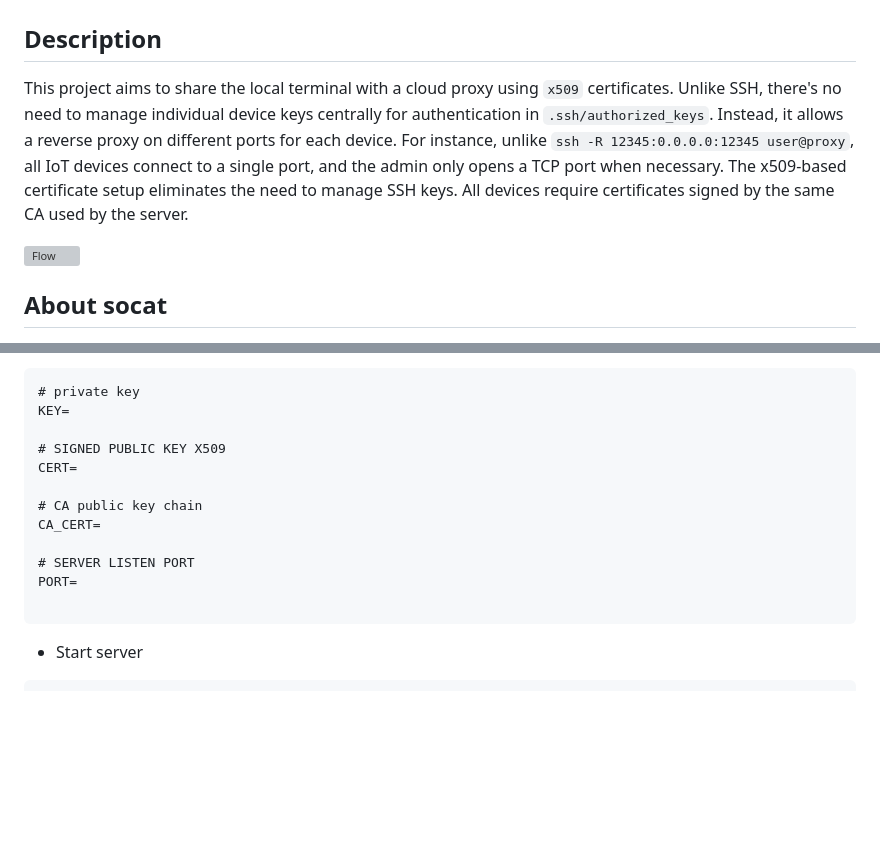
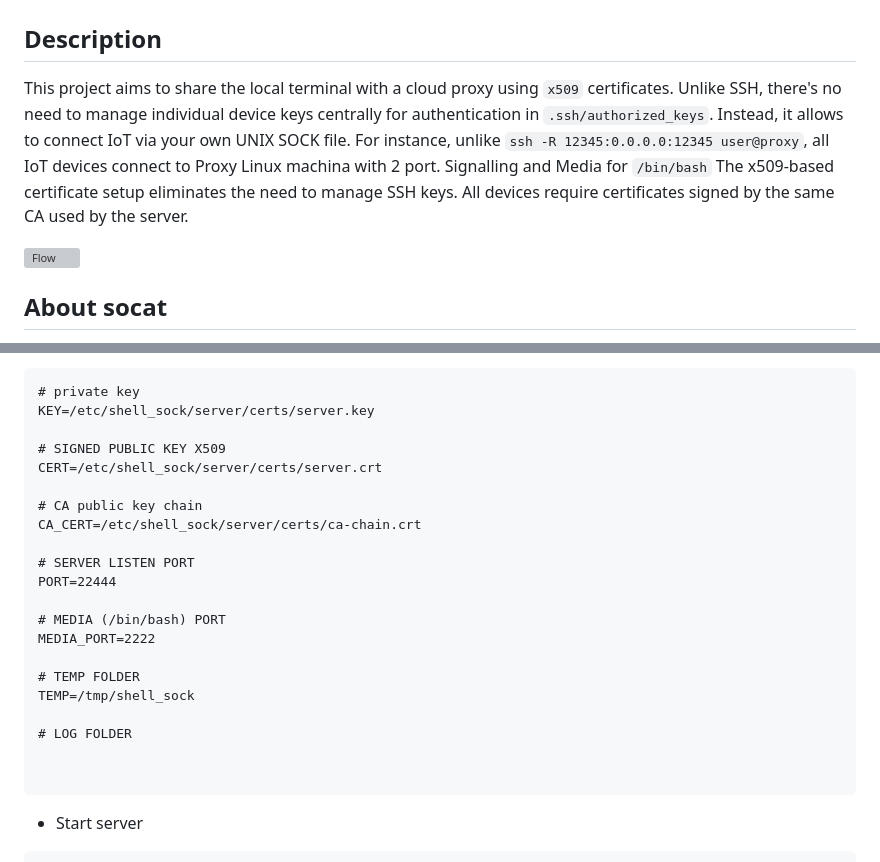
Before and after one commit to aze2201/shell_sockV2, a Markdown page: README.md, 2 parts joined by grey strips. GitHub-like rendering; blank space fills up the shorter version; grey boxes are pictures that could not be loaded.

````diff
--- a/README.md
+++ b/README.md
@@ -2,5 +2,9 @@
 ## Server for Connecting to IoT Device PTY Terminal behind NAT
 
 ## Description
-This project aims to share the local terminal with a cloud proxy using `x509` certificates. Unlike SSH, there's no need to manage individual device keys centrally for authentication in `.ssh/authorized_keys`. Instead, it allows a reverse proxy on different ports for each device. For instance, unlike `ssh -R 12345:0.0.0.0:12345 user@proxy`, all IoT devices connect to a single port, and the admin only opens a TCP port when necessary. The x509-based certificate setup eliminates the need to manage SSH keys. All devices require certificates signed by the same CA used by the server.
+This project aims to share the local terminal with a cloud proxy using `x509` certificates.
+Unlike SSH, there's no need to manage individual device keys centrally for authentication in `.ssh/authorized_keys`.
+Instead, it allows to connect IoT via your own UNIX SOCK file.
+For instance, unlike `ssh -R 12345:0.0.0.0:12345 user@proxy`, all IoT devices connect to Proxy Linux machina with 2 port. Signalling and Media for `/bin/bash`
+The x509-based certificate setup eliminates the need to manage SSH keys. All devices require certificates signed by the same CA used by the server.
 
@@ -33,16 +37,25 @@ openssl req -new -key /etc/shell_sock/server/certs/server.key -out /etc/shell_so
   - Configure `/etc/shell_sock/client/server/server.conf` file
 ```
 # private key
-KEY=
+KEY=/etc/shell_sock/server/certs/server.key
 
 # SIGNED PUBLIC KEY X509
-CERT=
+CERT=/etc/shell_sock/server/certs/server.crt
 
 # CA public key chain
-CA_CERT=
+CA_CERT=/etc/shell_sock/server/certs/ca-chain.crt
 
 # SERVER LISTEN PORT
-PORT=
+PORT=22444
+
+# MEDIA (/bin/bash) PORT
+MEDIA_PORT=2222
+
+# TEMP FOLDER
+TEMP=/tmp/shell_sock
+
+# LOG FOLDER
+
 
 ```
   - Start server
````
Also changed, not shown: other parts of README.md (+1 -1 lines).
